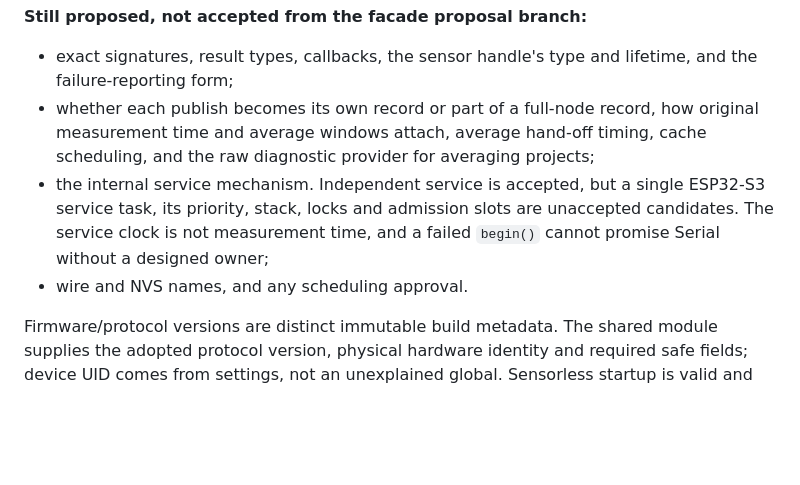
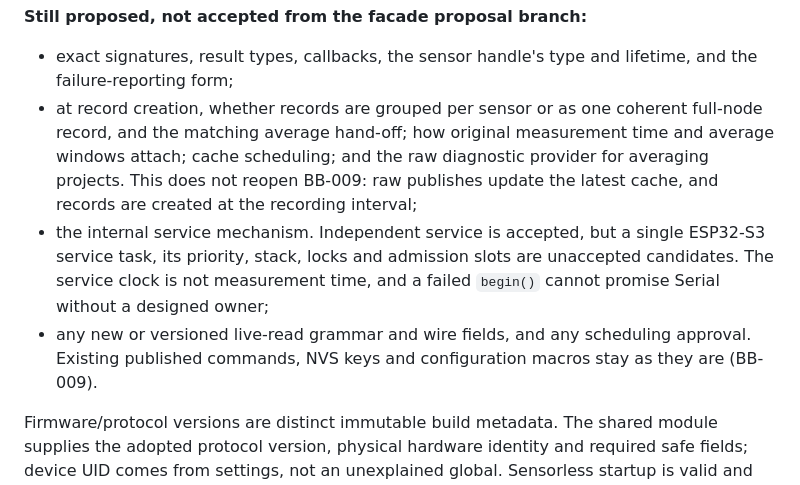
Before and after one commit to bardphysicslab/bardbox, a Markdown page: docs/firmware-base-and-serial-api.md, the part around the change. Rendered like a GitHub page; blank space fills up the shorter version.

Commit message:
Clarify open gates: grouping at record creation; only new live grammar/fields open
Co-Authored-By: Claude Opus 5.5 <noreply@anthropic.com>

```diff
--- a/docs/firmware-base-and-serial-api.md
+++ b/docs/firmware-base-and-serial-api.md
@@ -175,15 +175,18 @@ unsolicited serial output.
 
 - exact signatures, result types, callbacks, the sensor handle's type and
   lifetime, and the failure-reporting form;
-- whether each publish becomes its own record or part of a full-node record,
-  how original measurement time and average windows attach, average hand-off
-  timing, cache scheduling, and the raw diagnostic provider for averaging
-  projects;
+- at record creation, whether records are grouped per sensor or as one coherent
+  full-node record, and the matching average hand-off; how original measurement
+  time and average windows attach; cache scheduling; and the raw diagnostic
+  provider for averaging projects. This does not reopen BB-009: raw publishes
+  update the latest cache, and records are created at the recording interval;
 - the internal service mechanism. Independent service is accepted, but a
   single ESP32-S3 service task, its priority, stack, locks and admission slots
   are unaccepted candidates. The service clock is not measurement time, and a
   failed `begin()` cannot promise Serial without a designed owner;
-- wire and NVS names, and any scheduling approval.
+- any new or versioned live-read grammar and wire fields, and any scheduling
+  approval. Existing published commands, NVS keys and configuration macros stay
+  as they are (BB-009).
 
 Firmware/protocol versions are distinct immutable build metadata. The shared
 module supplies the adopted protocol version, physical hardware identity and
```
Also changed, not shown: docs/DECISIONS.md (+1 -1 lines).
